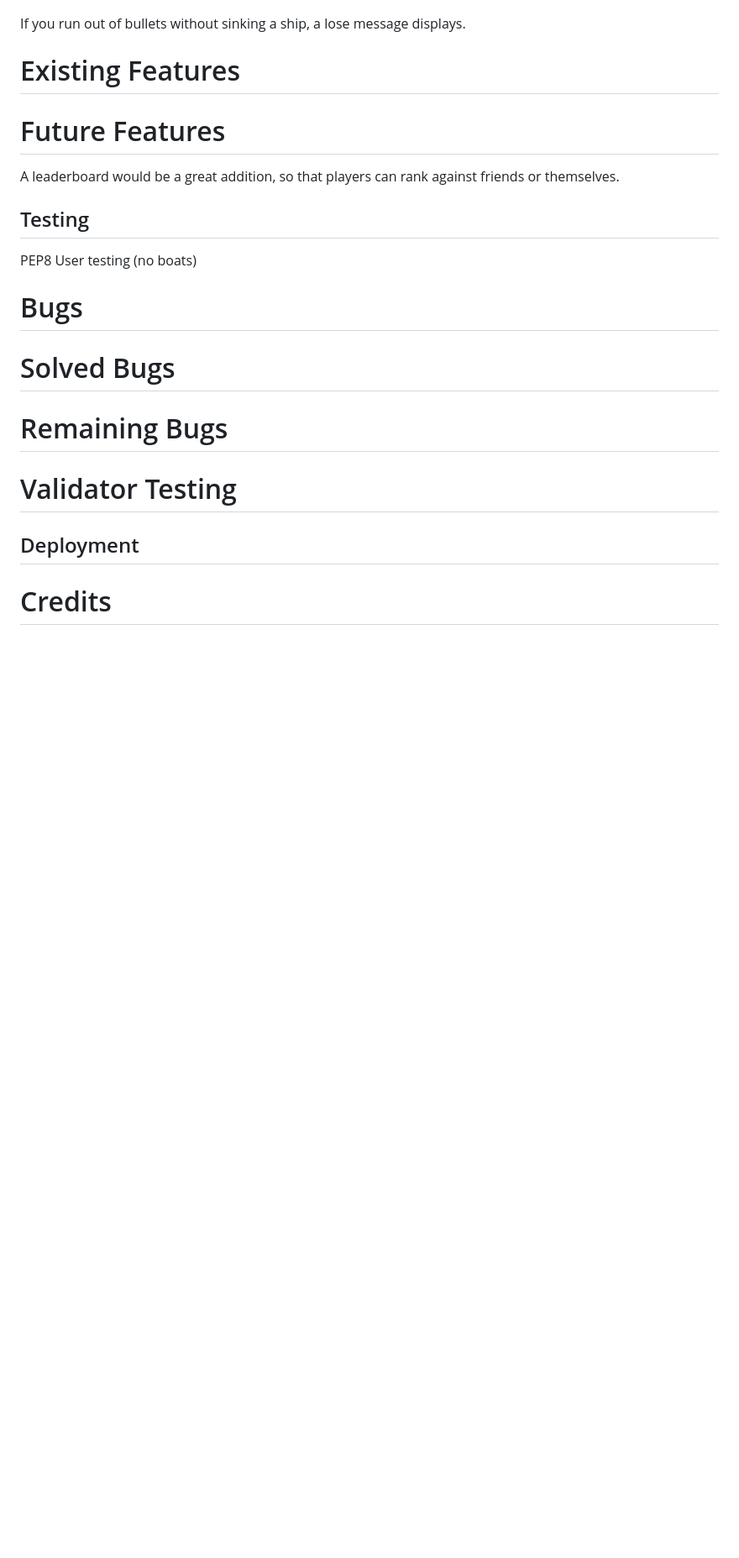
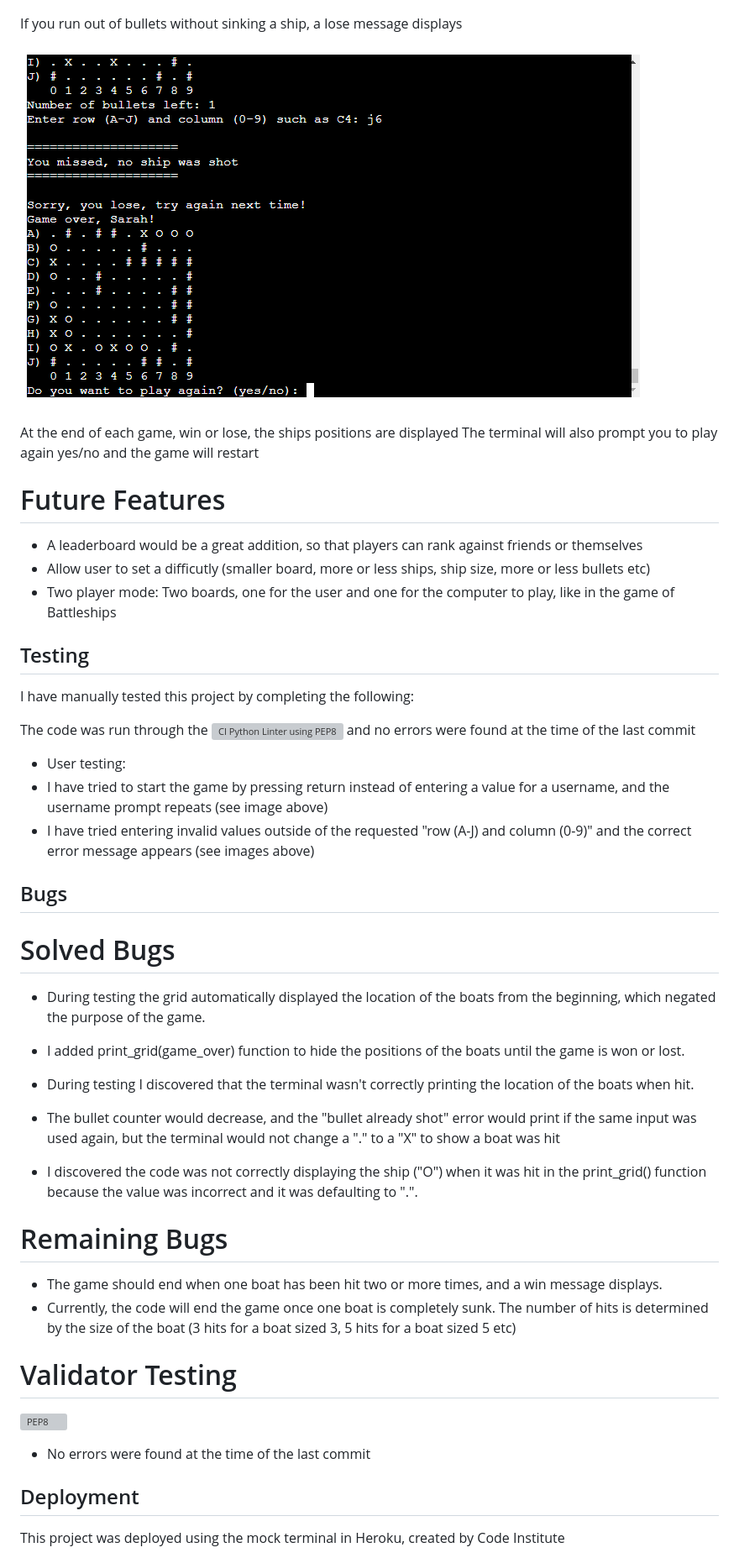
Before and after one commit to rahcancode/pp3-battleship, a Markdown page: README.md, the part around one of its changes. Shown at 84% size. GitHub-like rendering; blank space fills up the shorter version; grey boxes are pictures that could not be loaded.

Commit message:
Write README, add images

```diff
--- a/README.md
+++ b/README.md
@@ -55,29 +56,46 @@ When you have sunk at least one of five ships, a win message displays.
 
 ![Win message image](https://github.com/rahcancode/pp3-battleship/blob/main/media/win.PNG)
 
-If you run out of bullets without sinking a ship, a lose message displays.
+If you run out of bullets without sinking a ship, a lose message displays
 
+![Lose message image](https://github.com/rahcancode/pp3-battleship/blob/main/media/lose.PNG)
 
-
-
-# Existing Features
-
+At the end of each game, win or lose, the ships positions are displayed
+The terminal will also prompt you to play again yes/no and the game will restart
 # Future Features
 
-A leaderboard would be a great addition, so that players can rank against friends or themselves.
+- A leaderboard would be a great addition, so that players can rank against friends or themselves
+- Allow user to set a difficutly (smaller board, more or less ships, ship size, more or less bullets etc)
+- Two player mode: Two boards, one for the user and one for the computer to play, like in the game of Battleships
 
 ## Testing
 
-PEP8
-User testing (no boats)
+I have manually tested this project by completing the following:
 
-# Bugs
+The code was run through the ![CI Python Linter using PEP8](https://pep8ci.herokuapp.com/#) and no errors were found at the time of the last commit
+
+- User testing:
+- I have tried to start the game by pressing return instead of entering a value for a username, and the username prompt repeats (see image above)
+- I have tried entering invalid values outside of the requested "row (A-J) and column (0-9)" and the correct error message appears (see images above)
+
+## Bugs
 # Solved Bugs
+
+- During testing the grid automatically displayed the location of the boats from the beginning, which negated the purpose of the game.
+- I added print_grid(game_over) function to hide the positions of the boats until the game is won or lost.
+
+- During testing I discovered that the terminal wasn't correctly printing the location of the boats when hit.
+- The bullet counter would decrease, and the "bullet already shot" error would print if the same input was used again, but the terminal would not change a "." to a "X" to show a boat was hit
+- I discovered the code was not correctly displaying the ship ("O") when it was hit in the print_grid() function because the value was incorrect and it was defaulting to ".".
 # Remaining Bugs
 
+- The game should end when one boat has been hit two or more times, and a win message displays.
+- Currently, the code will end the game once one boat is completely sunk. The number of hits is determined by the size of the boat (3 hits for a boat sized 3, 5 hits for a boat sized 5 etc)
 # Validator Testing
 
+![PEP8](https://pep8ci.herokuapp.com/#)
+-  No errors were found at the time of the last commit
 ## Deployment
 
-# Credits
+This project was deployed using the mock terminal in Heroku, created by Code Institute
 
```
Also changed, not shown: other parts of README.md (+36 -19 lines).
